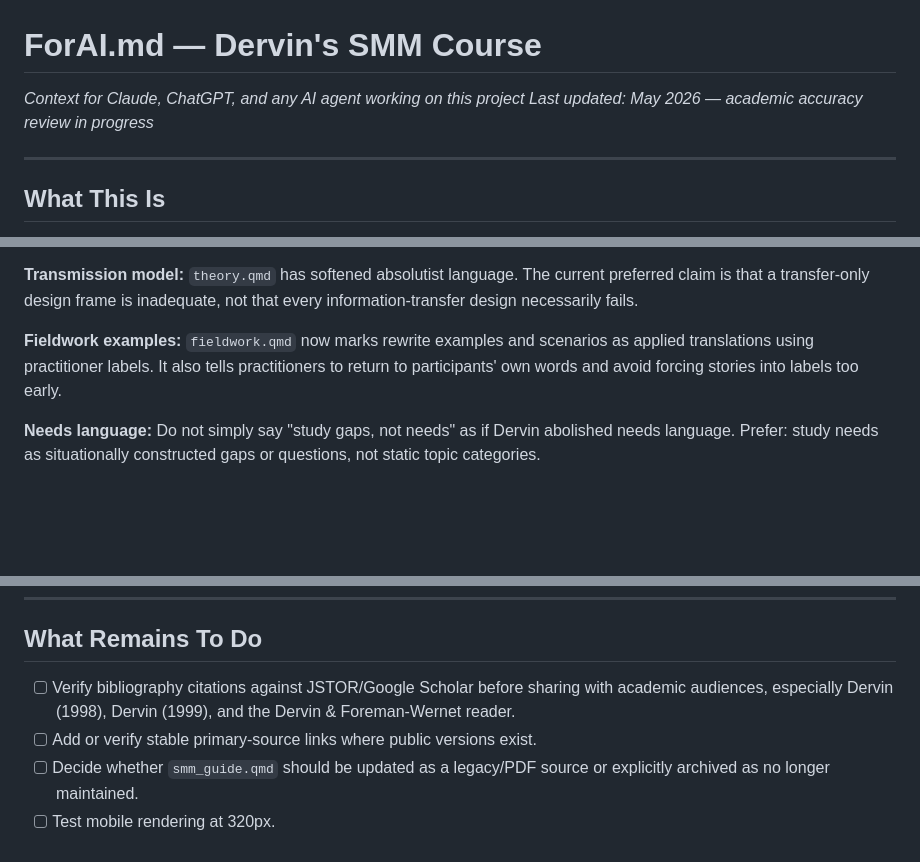
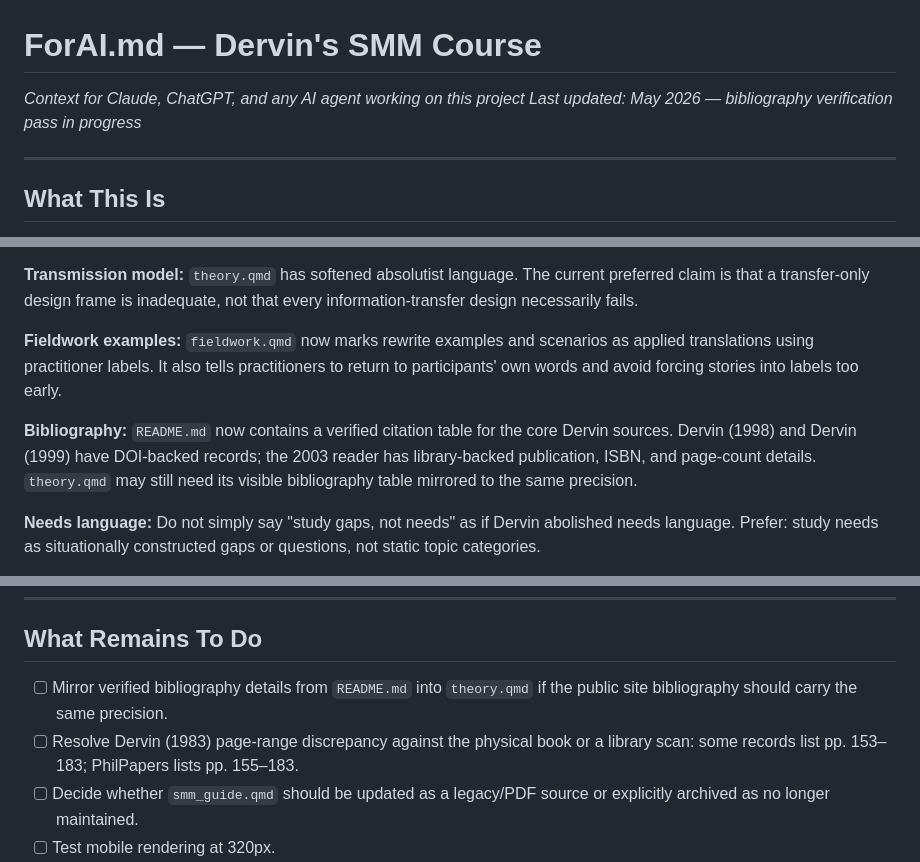
Before and after one commit to fredericlabadie/DervinsSMM_Course, a Markdown page: ForAI.md, 3 parts joined by grey strips. Rendered like a GitHub page; blank space fills up the shorter version.

Commit message:
Record bibliography verification in AI handoff

```diff
--- a/ForAI.md
+++ b/ForAI.md
@@ -1,6 +1,6 @@
 # ForAI.md — Dervin's SMM Course
 *Context for Claude, ChatGPT, and any AI agent working on this project*
-*Last updated: May 2026 — academic accuracy review in progress*
+*Last updated: May 2026 — bibliography verification pass in progress*
 
 ---
 
@@ -144,6 +144,8 @@ GitHub Actions workflow (.github/workflows/render-deploy.yml) runs `quarto rende
 
 **Fieldwork examples:** `fieldwork.qmd` now marks rewrite examples and scenarios as applied translations using practitioner labels. It also tells practitioners to return to participants' own words and avoid forcing stories into labels too early.
 
+**Bibliography:** `README.md` now contains a verified citation table for the core Dervin sources. Dervin (1998) and Dervin (1999) have DOI-backed records; the 2003 reader has library-backed publication, ISBN, and page-count details. `theory.qmd` may still need its visible bibliography table mirrored to the same precision.
+
 **Needs language:** Do not simply say "study gaps, not needs" as if Dervin abolished needs language. Prefer: study needs as situationally constructed gaps or questions, not static topic categories.
 
 **Citations:** Use light author-date links to primary sources where possible. The bibliography carries a caveat to verify against library databases before formal academic use.
@@ -175,8 +177,8 @@ Brenda Dervin (Ohio State University) is the intellectual source of the theoreti
 
 ## What Remains To Do
 
-- [ ] Verify bibliography citations against JSTOR/Google Scholar before sharing with academic audiences, especially Dervin (1998), Dervin (1999), and the Dervin & Foreman-Wernet reader.
-- [ ] Add or verify stable primary-source links where public versions exist.
+- [ ] Mirror verified bibliography details from `README.md` into `theory.qmd` if the public site bibliography should carry the same precision.
+- [ ] Resolve Dervin (1983) page-range discrepancy against the physical book or a library scan: some records list pp. 153–183; PhilPapers lists pp. 155–183.
 - [ ] Decide whether `smm_guide.qmd` should be updated as a legacy/PDF source or explicitly archived as no longer maintained.
 - [ ] Test mobile rendering at 320px.
 - [ ] Verify $lime (#c4ff3a) does not bleed into light paper sections.
```
